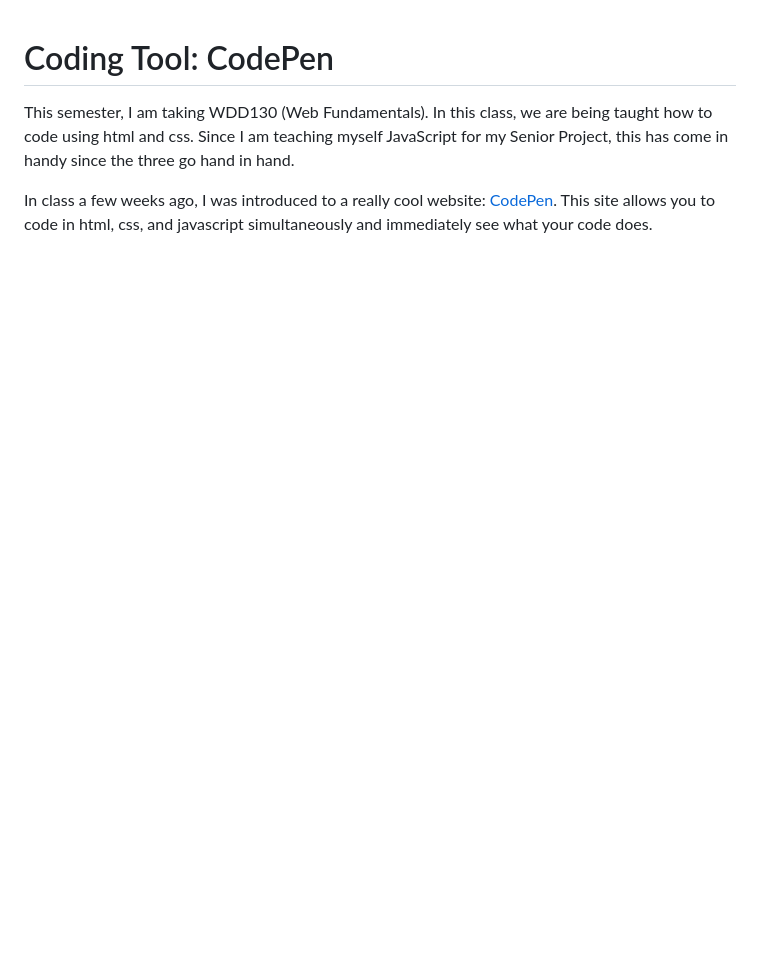
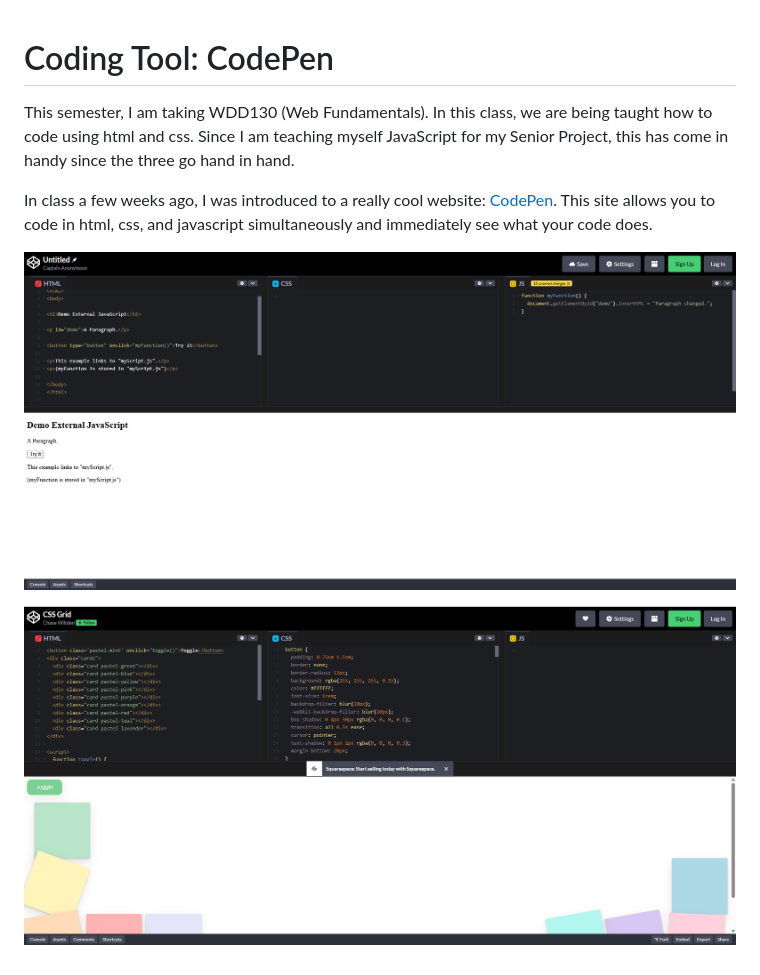
Before and after one commit to nweston2/Senior-Project, a Markdown page: BlogPosts/post2_codePen.md, the part around the change. Rendered like a GitHub page; pictures changed too: BlogPosts/images/codePenComplex.png (added), BlogPosts/images/codePenSimple.png (added); blank space fills up the shorter version.

Commit message:
site set up and add images to blog post

```diff
--- a/BlogPosts/post2_codePen.md
+++ b/BlogPosts/post2_codePen.md
@@ -3,3 +3,8 @@
 This semester, I am taking WDD130 (Web Fundamentals). In this class, we are being taught how to code using html and css. Since I am teaching myself JavaScript for my Senior Project, this has come in handy since the three go hand in hand.
 
 In class a few weeks ago, I was introduced to a really cool website: [CodePen](https://codepen.io/). This site allows you to code in html, css, and javascript simultaneously and immediately see what your code does.
+
+![Simple Code Pen Example](images/codePenSimple.png)
+
+
+![Complex Code Pen Example](images/codePenComplex.png)
```
Also changed, not shown: 2 other files.
